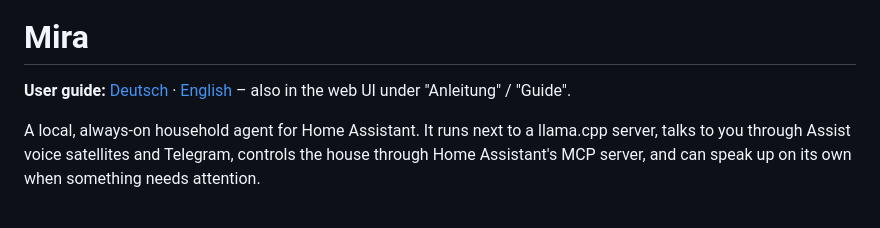
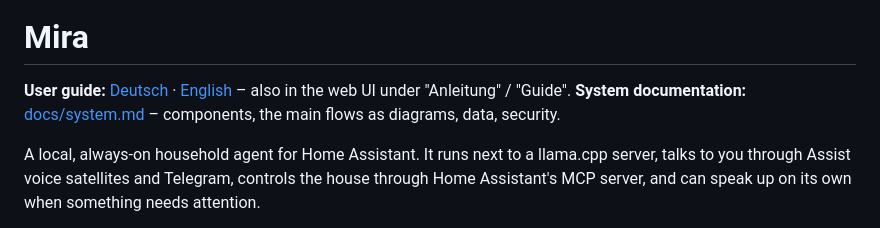
Before and after one commit to miraassist/mira, a Markdown page: README.md, the part around the change. Drawn GitHub-style.

```diff
--- a/README.md
+++ b/README.md
@@ -8,6 +8,7 @@
 # Mira
 
 **User guide:** [Deutsch](docs/guide/de.md) · [English](docs/guide/en.md) – also in the web UI under "Anleitung" / "Guide".
+**System documentation:** [docs/system.md](docs/system.md) – components, the main flows as diagrams, data, security.
 
 A local, always-on household agent for Home Assistant. It runs next to a
 llama.cpp server, talks to you through Assist voice satellites and Telegram,
```
Also changed, not shown: docs/system.md (added, +397 -0 lines).
